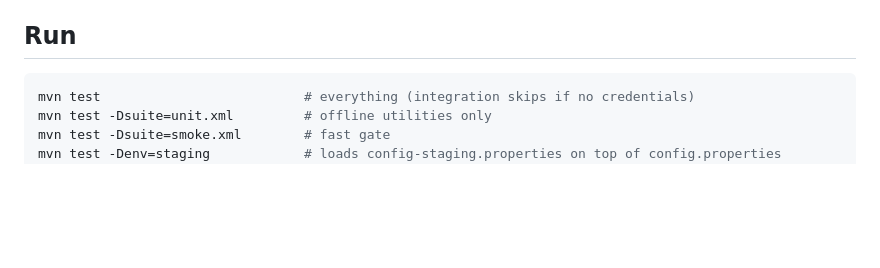
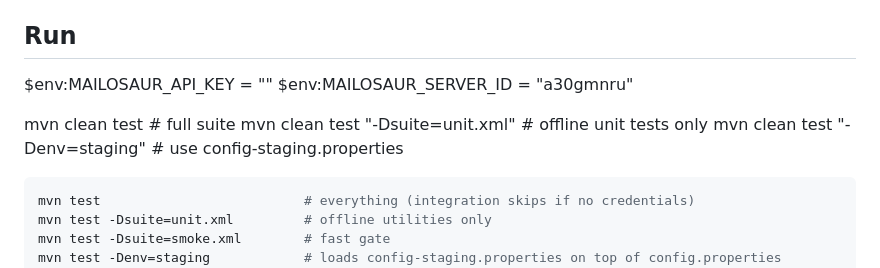
Before and after one commit to MayurPawar2047/email-test-framework, a Markdown page: README.md, the part around the change. Rendered like a GitHub page; blank space fills up the shorter version.

````diff
--- a/README.md
+++ b/README.md
@@ -42,6 +42,13 @@ src/test/resources          testng.xml (all), smoke.xml, unit.xml
 
 ## Run
 
+$env:MAILOSAUR_API_KEY = ""
+$env:MAILOSAUR_SERVER_ID = "a30gmnru"
+
+mvn clean test                          # full suite
+mvn clean test "-Dsuite=unit.xml"       # offline unit tests only
+mvn clean test "-Denv=staging"          # use config-staging.properties
+
 ```bash
 mvn test                          # everything (integration skips if no credentials)
 mvn test -Dsuite=unit.xml         # offline utilities only
````
